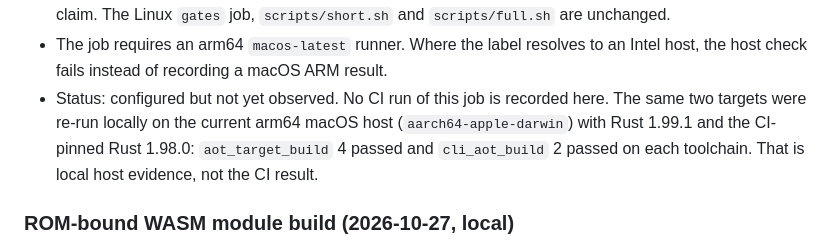
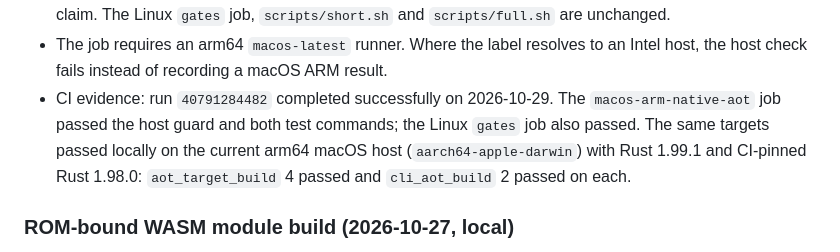
Before and after one commit to reisi007/gba-native, a Markdown page: docs/clean-room/verification.md, the part around the change. Rendered like a GitHub page.

Commit message:
docs(verification): record macOS ARM AOT CI result
Refs #10
Verify: round 1 APPROVED
Gates: CI run 40791284482 and diff check passed

```diff
--- a/docs/clean-room/verification.md
+++ b/docs/clean-room/verification.md
@@ -474,11 +474,11 @@ cargo test --offline --locked -p gba-native --test cli_aot_build
   `scripts/full.sh` are unchanged.
 - The job requires an arm64 `macos-latest` runner. Where the label resolves to an
   Intel host, the host check fails instead of recording a macOS ARM result.
-- Status: configured but not yet observed. No CI run of this job is recorded
-  here. The same two targets were re-run locally on the current arm64 macOS host
-  (`aarch64-apple-darwin`) with Rust 1.99.1 and the CI-pinned Rust 1.98.0:
-  `aot_target_build` 4 passed and `cli_aot_build` 2 passed on each toolchain.
-  That is local host evidence, not the CI result.
+- CI evidence: run `40791284482` completed successfully on 2026-10-29. The
+  `macos-arm-native-aot` job passed the host guard and both test commands; the
+  Linux `gates` job also passed. The same targets passed locally on the current
+  arm64 macOS host (`aarch64-apple-darwin`) with Rust 1.99.1 and CI-pinned Rust
+  1.98.0: `aot_target_build` 4 passed and `cli_aot_build` 2 passed on each.
 
 ### ROM-bound WASM module build (2026-10-27, local)
 
```
